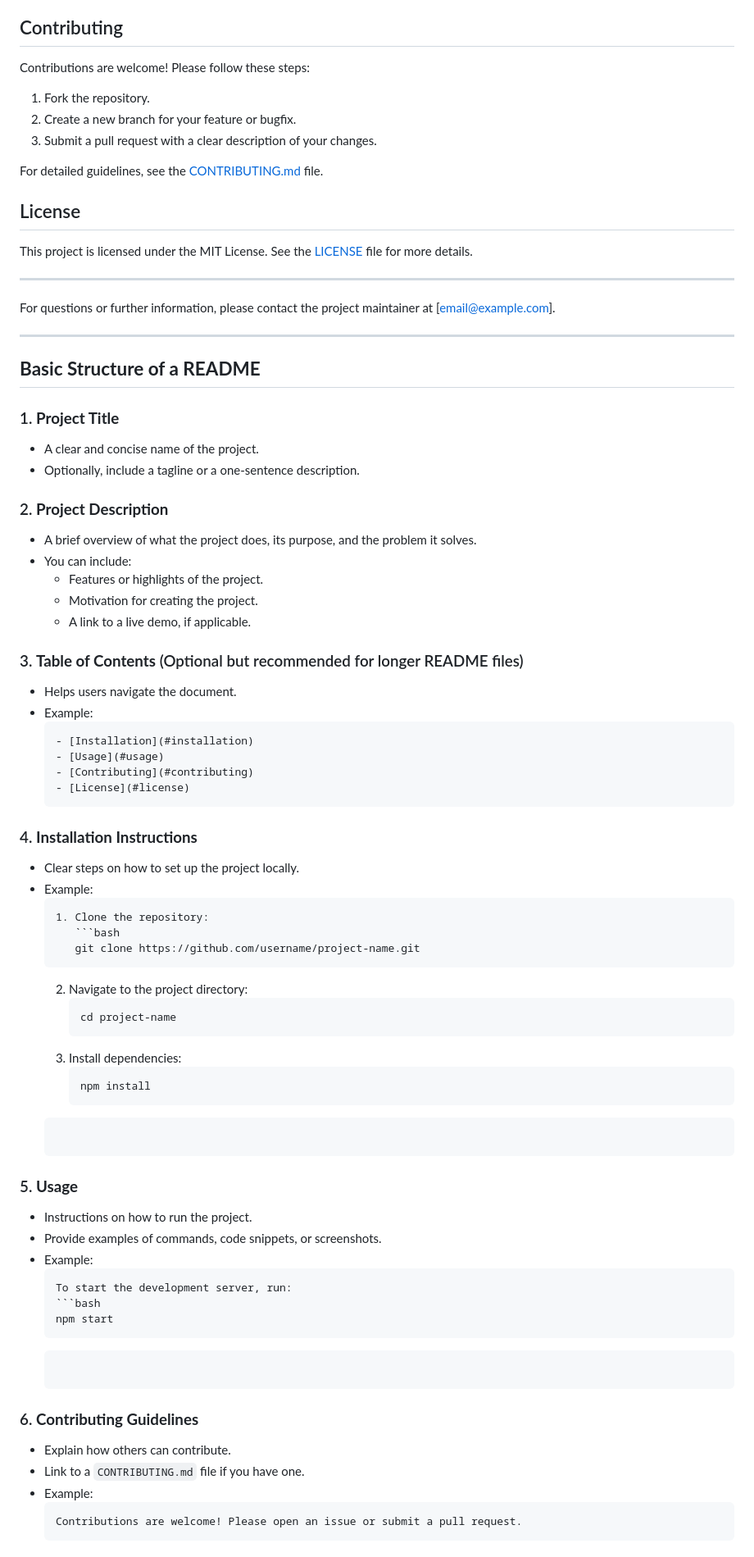
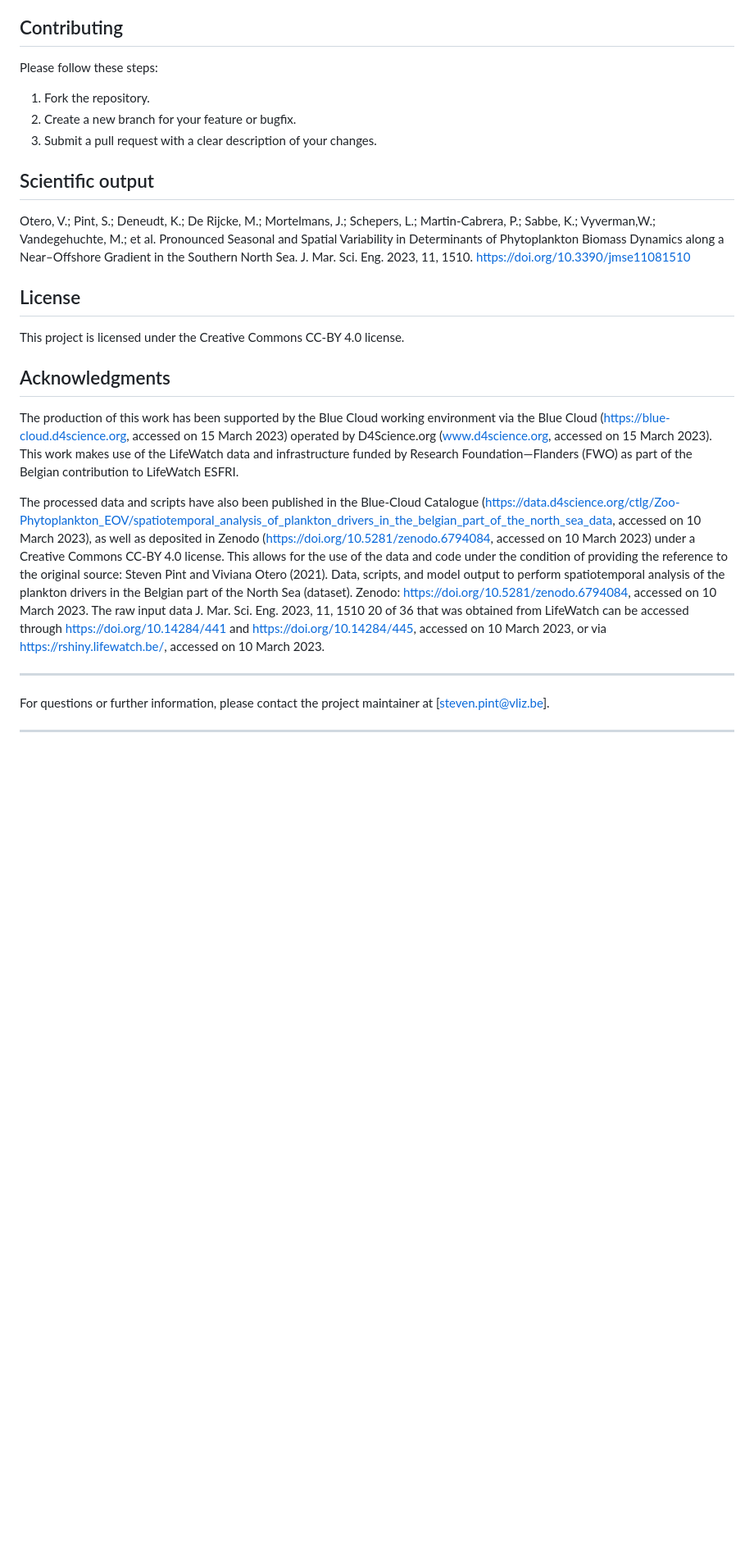
Before and after one commit to vlizBE/NPZD-NC, a Markdown page: README.md, the part around the change printed below. Shown: that part at 82% size. Drawn GitHub-style; blank space fills up the shorter version.

````diff
--- a/README.md
+++ b/README.md
@@ -60,80 +72,23 @@ Key processes:
 
 ## Contributing
-Contributions are welcome! Please follow these steps:
-1. Fork the repository.
-2. Create a new branch for your feature or bugfix.
-3. Submit a pull request with a clear description of your changes.
+Please follow these steps:
+   1. Fork the repository.
+   2. Create a new branch for your feature or bugfix.
+   3. Submit a pull request with a clear description of your changes.
 
-For detailed guidelines, see the [CONTRIBUTING.md](CONTRIBUTING.md) file.
+## Scientific output
+Otero, V.; Pint, S.; Deneudt, K.; De Rijcke, M.; Mortelmans, J.; Schepers, L.; Martin-Cabrera, P.; Sabbe, K.; Vyverman,W.; Vandegehuchte, M.; et al. Pronounced Seasonal and Spatial Variability in Determinants of Phytoplankton Biomass Dynamics along a Near–Offshore Gradient in the Southern North Sea. J. Mar. Sci. Eng. 2023, 11, 1510. https://doi.org/10.3390/jmse11081510
 
 ## License
-This project is licensed under the MIT License. See the [LICENSE](LICENSE) file for more details.
+This project is licensed under the Creative Commons CC-BY 4.0 license.
+
+## Acknowledgments
+The production of this work has been supported by the Blue Cloud working environment via the Blue Cloud (https://blue-cloud.d4science.org, accessed on 15 March 2023) operated by D4Science.org (www.d4science.org, accessed on 15 March 2023). This work makes use of the LifeWatch data and infrastructure funded by Research Foundation—Flanders (FWO) as part of the Belgian contribution to LifeWatch ESFRI.
+
+The processed data and scripts have also been published in the Blue-Cloud Catalogue (https://data.d4science.org/ctlg/Zoo-Phytoplankton_EOV/spatiotemporal_analysis_of_plankton_drivers_in_the_belgian_part_of_the_north_sea_data, accessed on 10 March 2023), as well as deposited in Zenodo (https://doi.org/10.5281/zenodo.6794084, accessed on 10 March 2023) under a Creative Commons CC-BY 4.0 license. This allows for the use of the data and code under the condition of providing the reference to the original source: Steven Pint and Viviana Otero (2021). Data, scripts, and model output to perform spatiotemporal analysis of the plankton drivers in the Belgian part of the North Sea (dataset). Zenodo: https://doi.org/10.5281/zenodo.6794084, accessed on 10 March 2023. The raw input data J. Mar. Sci. Eng. 2023, 11, 1510 20 of 36 that was obtained from LifeWatch can be accessed through https://doi.org/10.14284/441 and https://doi.org/10.14284/445, accessed on 10 March 2023, or via https://rshiny.lifewatch.be/, accessed on 10 March 2023.
 
 ---
 
-For questions or further information, please contact the project maintainer at [email@example.com].
-
-
+For questions or further information, please contact the project maintainer at [steven.pint@vliz.be].
 
 ---
-
-## **Basic Structure of a README**
-
-### 1. **Project Title**
-   - A clear and concise name of the project.
-   - Optionally, include a tagline or a one-sentence description.
-
-### 2. **Project Description**
-   - A brief overview of what the project does, its purpose, and the problem it solves.
-   - You can include:
-     - Features or highlights of the project.
-     - Motivation for creating the project.
-     - A link to a live demo, if applicable.
-
-### 3. **Table of Contents** (Optional but recommended for longer README files)
-   - Helps users navigate the document.
-   - Example:
-     ```markdown
-     - [Installation](#installation)
-     - [Usage](#usage)
-     - [Contributing](#contributing)
-     - [License](#license)
-     ```
-
-### 4. **Installation Instructions**
-   - Clear steps on how to set up the project locally.
-   - Example:
-     ```markdown
-     1. Clone the repository:
-        ```bash
-        git clone https://github.com/username/project-name.git
-        ```
-     2. Navigate to the project directory:
-        ```bash
-        cd project-name
-        ```
-     3. Install dependencies:
-        ```bash
-        npm install
-        ```
-     ```
-
-### 5. **Usage**
-   - Instructions on how to run the project.
-   - Provide examples of commands, code snippets, or screenshots.
-   - Example:
-     ```markdown
-     To start the development server, run:
-     ```bash
-     npm start
-     ```
-     ```
-
-### 6. **Contributing Guidelines**
-   - Explain how others can contribute.
-   - Link to a `CONTRIBUTING.md` file if you have one.
-   - Example:
-     ```markdown
-     Contributions are welcome! Please open an issue or submit a pull request.
-     ```
-
````
Also changed, not shown: other parts of README.md (+37 -104 lines).
